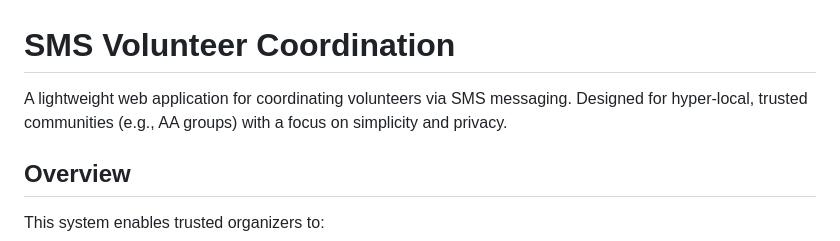
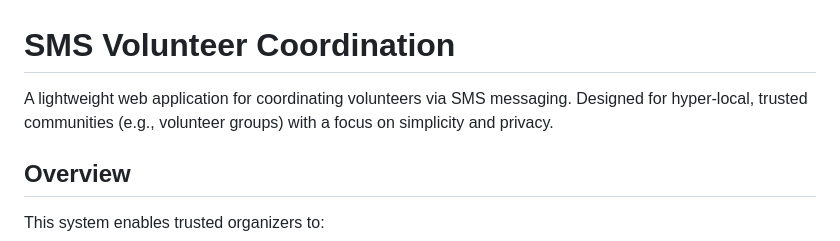
Before and after one commit to jclack2/sms-volunteer-coordination, a Markdown page: README.md, the part around the change. GitHub-like rendering.

```diff
--- a/README.md
+++ b/README.md
@@ -1,6 +1,6 @@
 # SMS Volunteer Coordination
 
-A lightweight web application for coordinating volunteers via SMS messaging. Designed for hyper-local, trusted communities (e.g., AA groups) with a focus on simplicity and privacy.
+A lightweight web application for coordinating volunteers via SMS messaging. Designed for hyper-local, trusted communities (e.g., volunteer groups) with a focus on simplicity and privacy.
 
 ## Overview
 
```
